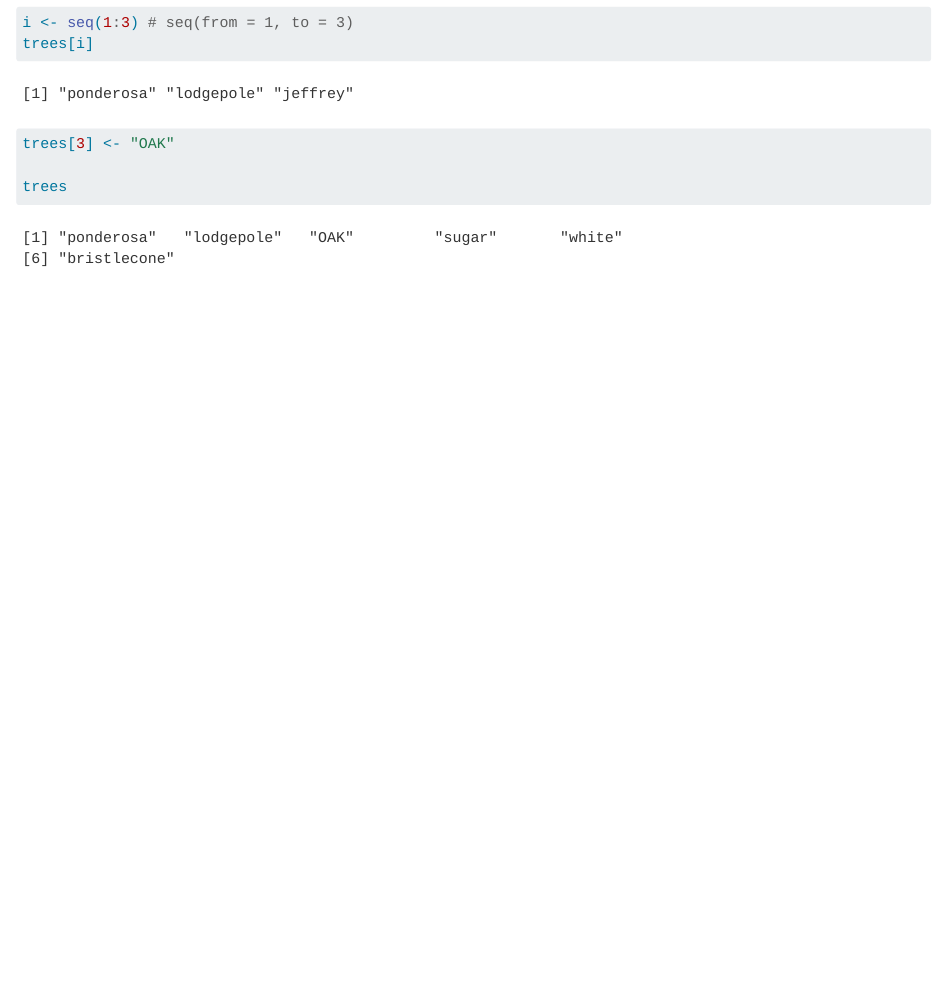
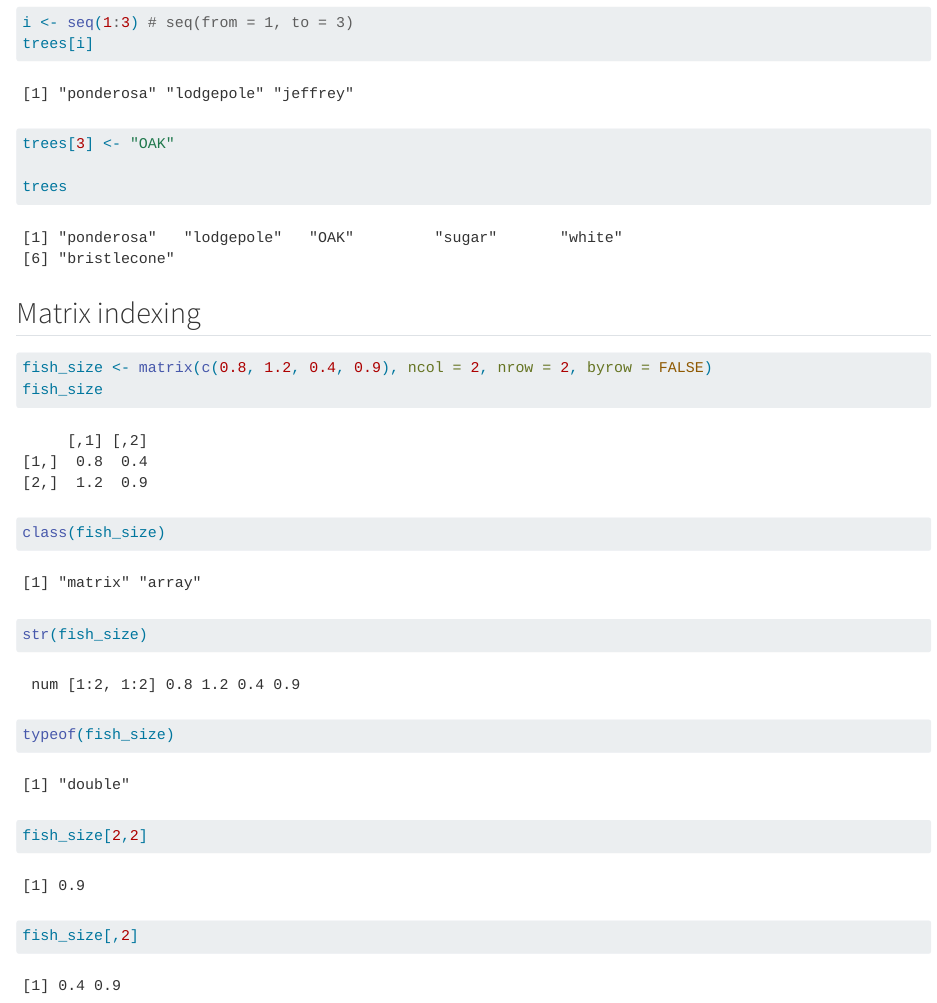
Before and after one commit to katherineleyq/eds221-day2-comp, a Quarto document (code/eds221-day2-interactive.qmd): the page in a window 1100 px wide, from 2590 px down. Rendered offline with R 4.5, knitr and Pandoc in place of Quarto, with nearby package versions; long lines of code are wrapped.

Commit message:
minor changes

````diff
--- a/code/eds221-day2-interactive.qmd
+++ b/code/eds221-day2-interactive.qmd
@@ -100,3 +100,17 @@ trees[3] <- "OAK"
 
 trees
 ```
+
+## Matrix indexing
+
+```{r}
+fish_size <- matrix(c(0.8, 1.2, 0.4, 0.9), ncol = 2, nrow = 2, byrow = FALSE)
+fish_size
+
+class(fish_size)
+str(fish_size)
+typeof(fish_size)
+
+fish_size[2,2]
+fish_size[,2]
+```
````
